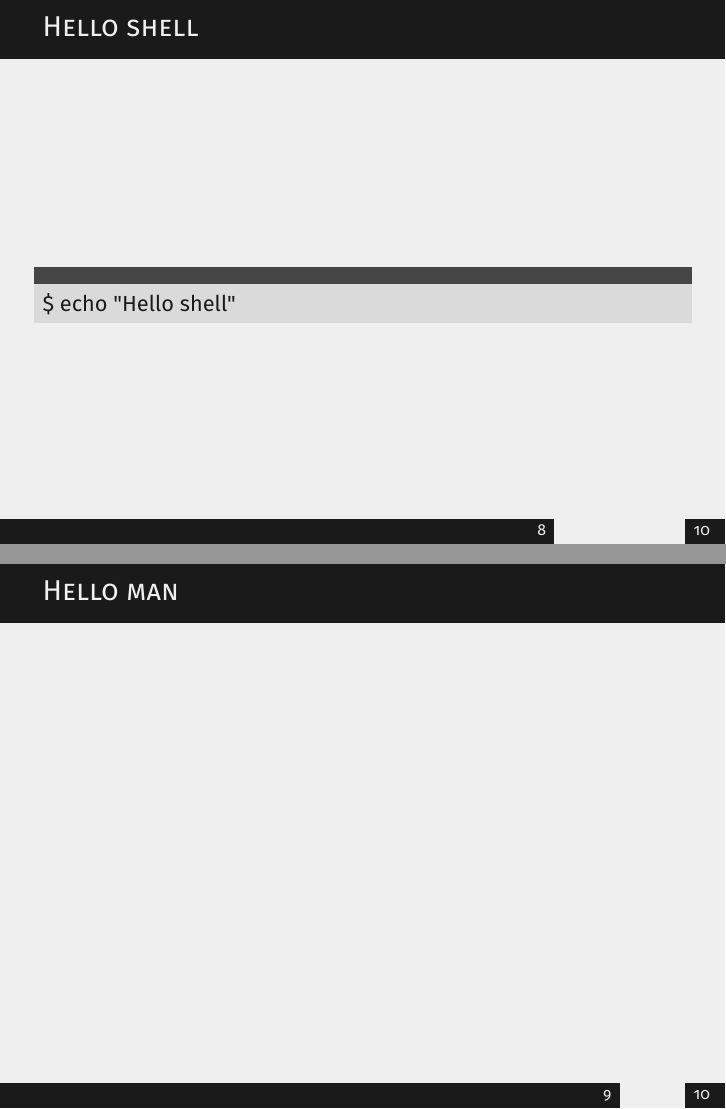
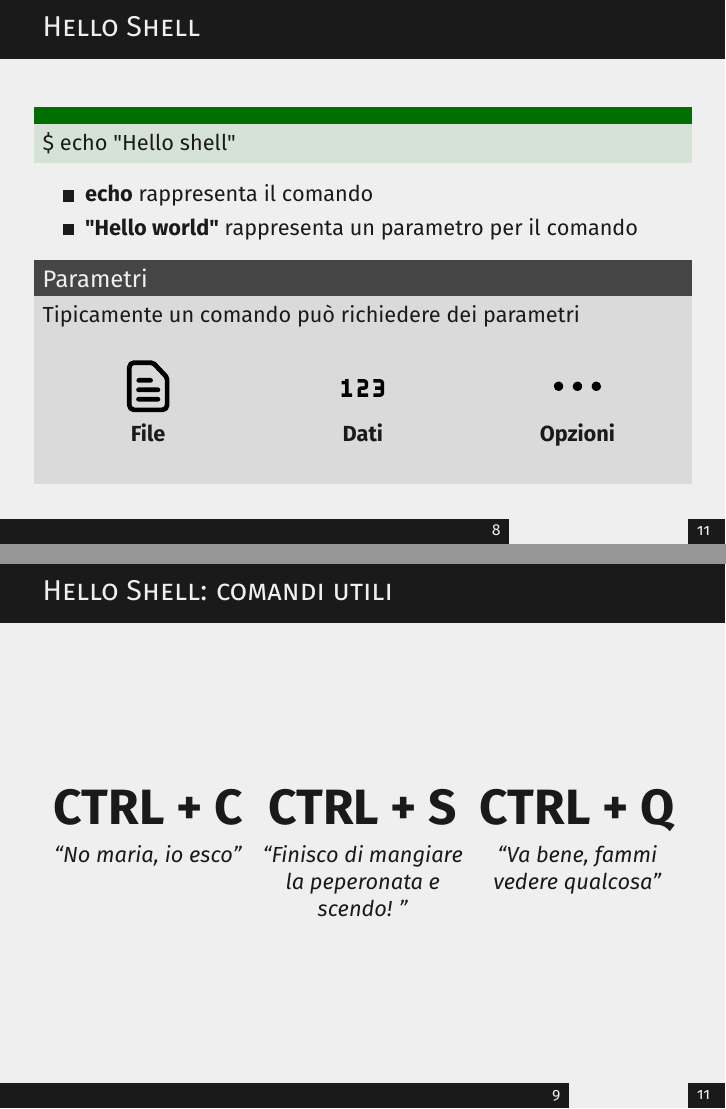
Before and after one commit to Herbrant/Tutorial-Shell-Linux-BASH, LaTeX slides (slides.tex): pages 10 and 11 of 13 before the commit and pages 10 and 11 of 14 after it, joined at a grey line. Compiled offline with pdfLaTeX.

Commit message:
aggiunti comandi utili, man

```diff
--- a/slides.tex
+++ b/slides.tex
@@ -127,8 +129,65 @@
     \end{frame}
 
-    \begin{frame}{Hello shell}
-        \begin{block}{}
+    \begin{frame}{Hello Shell}
+        \begin{exampleblock}{}
             \$ echo "Hello shell"
+        \end{exampleblock}
+
+        \begin{itemize}
+            \item \textbf{echo} rappresenta il comando
+            \item \textbf{"Hello world"} rappresenta un parametro per il comando
+        \end{itemize}
+
+        \begin{block}{Parametri}
+            Tipicamente un comando può richiedere dei parametri
+
+            \vspace{0.5cm}
+
+            \begin{columns}[t, onlytextwidth]
+                \column{0.33\textwidth}
+                    \centering
+                    \includegraphics[height=1cm, keepaspectratio]{images/file.pdf}
+
+                    \textbf{File}
+
+                \column{0.33\textwidth}
+                    \centering
+                    \includegraphics[height=1cm, keepaspectratio]{images/input-data.pdf}
+
+                    \textbf{Dati}
+                \column{0.33\textwidth}
+                    \centering
+                    \includegraphics[height=1cm, keepaspectratio]{images/options.pdf}
+
+                    \textbf{Opzioni}
+            \end{columns}
+
+            \vspace{0.5cm}
         \end{block}
     \end{frame}
 
+    \begin{frame}{Hello Shell: comandi utili}
+        \begin{columns}[t, onlytextwidth]
+            \column{0.33\textwidth}
+                \centering
+                \Huge \textbf{CTRL + C}
+
+                \vspace{0.2cm}
+
+                \normalsize \textit{``No maria, io esco''}
+            \column{0.33\textwidth}
+                \centering
+                \Huge \textbf{CTRL + S}
+
+                \vspace{0.2cm}
+
+                \normalsize \textit{``Finisco di mangiare la peperonata e scendo! ''}
+            \column{0.33\textwidth}
+                \centering
+                \Huge \textbf{CTRL + Q}
+
+                \vspace{0.2cm}
+
+                \normalsize \textit{``Va bene, fammi vedere qualcosa''}
+        \end{columns}
+    \end{frame}
```
Also changed, not shown: images/file.pdf (added), images/input-data.pdf (added), images/man.pdf (added), images/mount.pdf (added), images/mountpoint.pdf (added), images/options.pdf (added), images/search.pdf (added), images/whatis.pdf (added), slides.tex (26 more changed lines).
